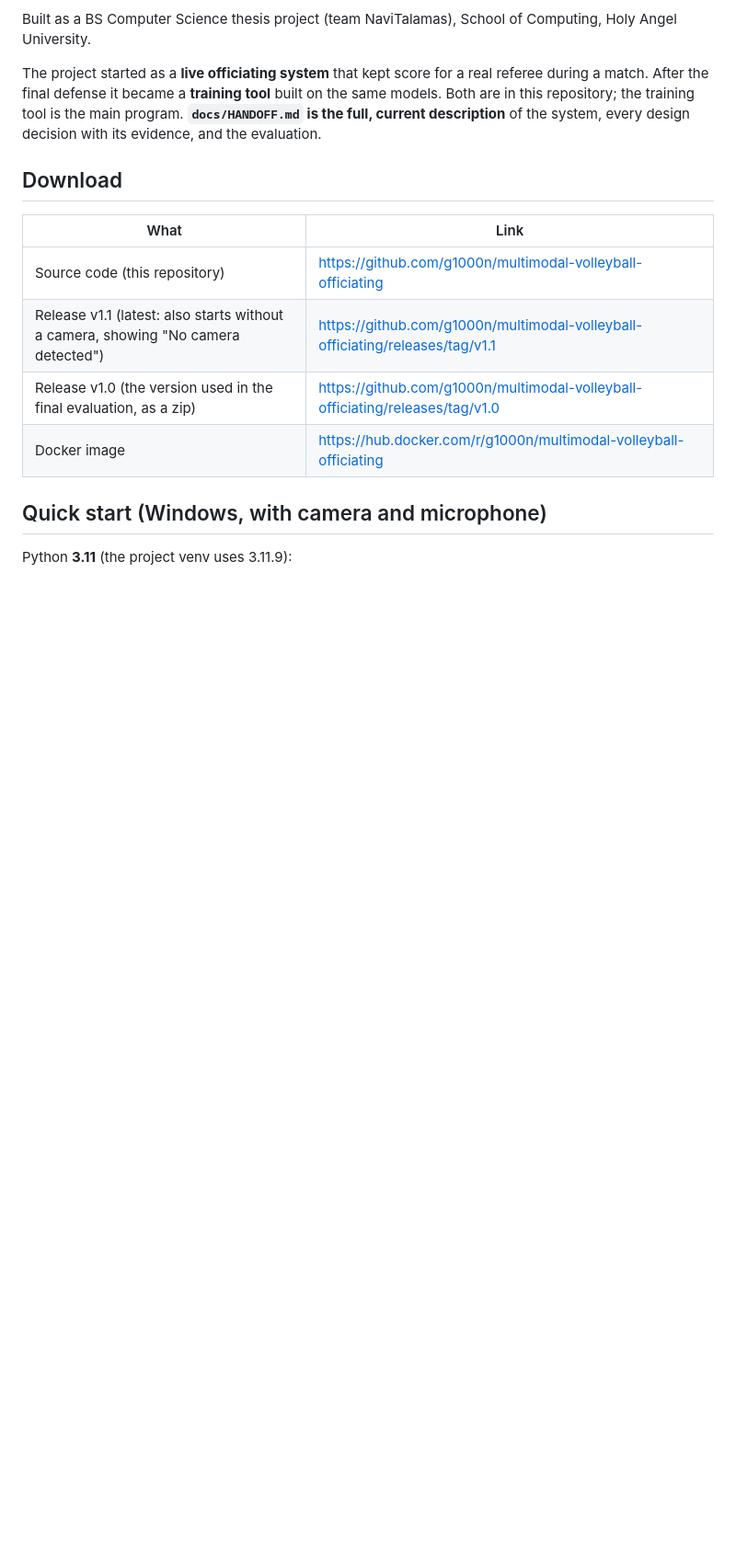
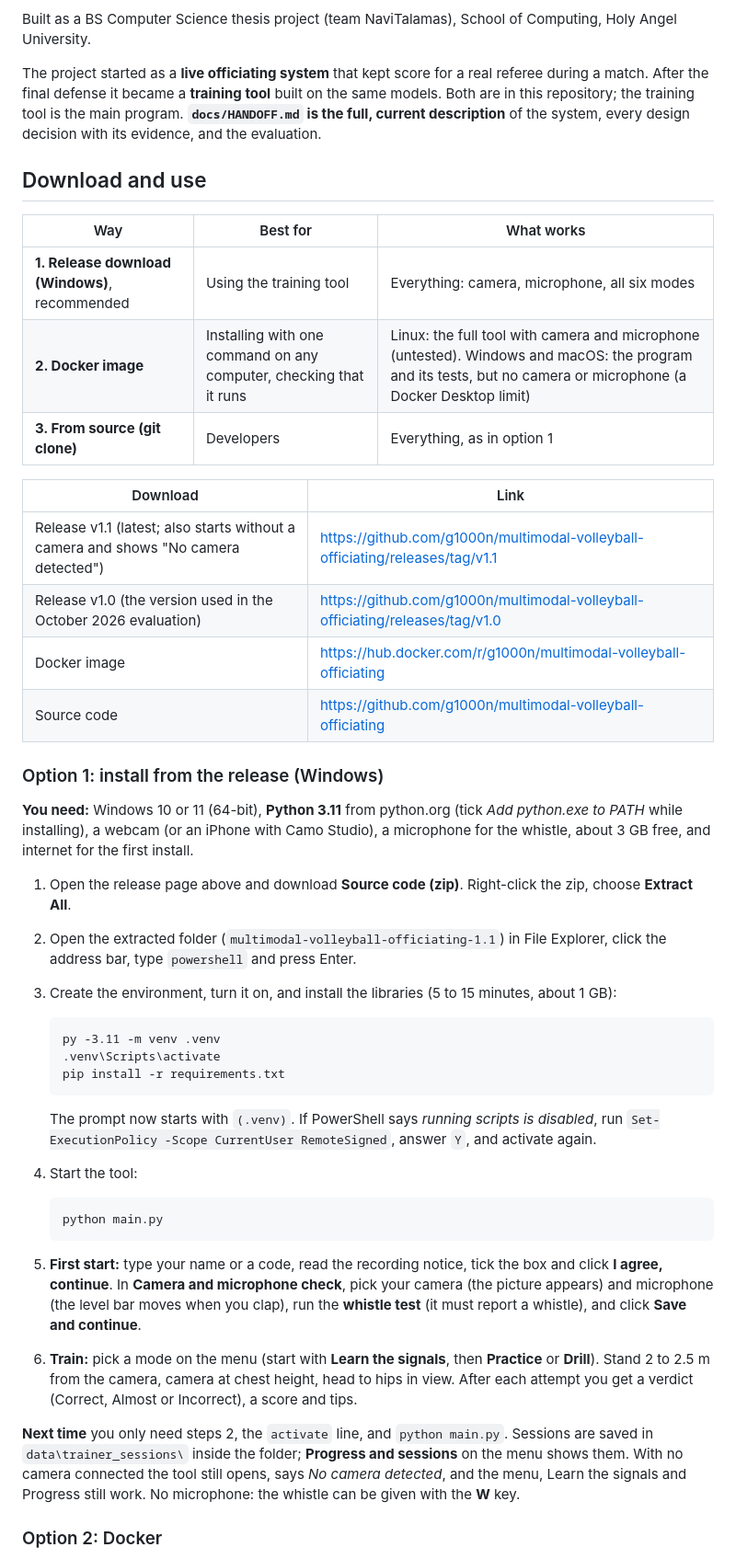
Before and after one commit to g1000n/multimodal-volleyball-officiating, a Markdown page: README.md, the part around one of its changes. Shown at 92% size. Drawn GitHub-style; blank space fills up the shorter version.

````diff
--- a/README.md
+++ b/README.md
@@ -12,17 +12,58 @@ final defense it became a **training tool** built on the same models. Both are i
 tool is the main program. **`docs/HANDOFF.md` is the full, current description** of the system, every design
 decision with its evidence, and the evaluation.
 
-## Download
+## Download and use
 
-| What | Link |
+| Way | Best for | What works |
+|---|---|---|
+| **1. Release download (Windows)**, recommended | Using the training tool | Everything: camera, microphone, all six modes |
+| **2. Docker image** | Installing with one command on any computer, checking that it runs | Linux: the full tool with camera and microphone (untested). Windows and macOS: the program and its tests, but no camera or microphone (a Docker Desktop limit) |
+| **3. From source (git clone)** | Developers | Everything, as in option 1 |
+
+| Download | Link |
 |---|---|
-| Source code (this repository) | https://github.com/g1000n/multimodal-volleyball-officiating |
-| Release v1.1 (latest: also starts without a camera, showing "No camera detected") | https://github.com/g1000n/multimodal-volleyball-officiating/releases/tag/v1.1 |
-| Release v1.0 (the version used in the final evaluation, as a zip) | https://github.com/g1000n/multimodal-volleyball-officiating/releases/tag/v1.0 |
+| Release v1.1 (latest; also starts without a camera and shows "No camera detected") | https://github.com/g1000n/multimodal-volleyball-officiating/releases/tag/v1.1 |
+| Release v1.0 (the version used in the October 2026 evaluation) | https://github.com/g1000n/multimodal-volleyball-officiating/releases/tag/v1.0 |
 | Docker image | https://hub.docker.com/r/g1000n/multimodal-volleyball-officiating |
+| Source code | https://github.com/g1000n/multimodal-volleyball-officiating |
 
-## Quick start (Windows, with camera and microphone)
+### Option 1: install from the release (Windows)
 
-Python **3.11** (the project venv uses 3.11.9):
+**You need:** Windows 10 or 11 (64-bit), **Python 3.11** from python.org (tick *Add python.exe to PATH* while
+installing), a webcam (or an iPhone with Camo Studio), a microphone for the whistle, about 3 GB free, and internet
+for the first install.
 
-```bash
+1. Open the release page above and download **Source code (zip)**. Right-click the zip, choose **Extract All**.
+2. Open the extracted folder (`multimodal-volleyball-officiating-1.1`) in File Explorer, click the address bar, type
+   `powershell` and press Enter.
+3. Create the environment, turn it on, and install the libraries (5 to 15 minutes, about 1 GB):
+
+   ```
+   py -3.11 -m venv .venv
+   .venv\Scripts\activate
+   pip install -r requirements.txt
+   ```
+
+   The prompt now starts with `(.venv)`. If PowerShell says *running scripts is disabled*, run
+   `Set-ExecutionPolicy -Scope CurrentUser RemoteSigned`, answer `Y`, and activate again.
+4. Start the tool:
+
+   ```
+   python main.py
+   ```
+
+5. **First start:** type your name or a code, read the recording notice, tick the box and click
+   **I agree, continue**. In **Camera and microphone check**, pick your camera (the picture appears) and microphone
+   (the level bar moves when you clap), run the **whistle test** (it must report a whistle), and click
+   **Save and continue**.
+6. **Train:** pick a mode on the menu (start with **Learn the signals**, then **Practice** or **Drill**). Stand 2 to
+   2.5 m from the camera, camera at chest height, head to hips in view. After each attempt you get a verdict
+   (Correct, Almost or Incorrect), a score and tips.
+
+**Next time** you only need steps 2, the `activate` line, and `python main.py`. Sessions are saved in
+`data\trainer_sessions\` inside the folder; **Progress and sessions** on the menu shows them. With no camera
+connected the tool still opens, says *No camera detected*, and the menu, Learn the signals and Progress still work.
+No microphone: the whistle can be given with the **W** key.
+
+### Option 2: Docker
+
````
Also changed, not shown: other parts of README.md (+59 -18 lines).
